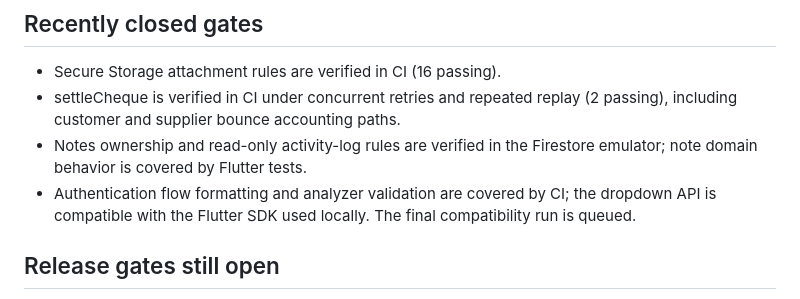
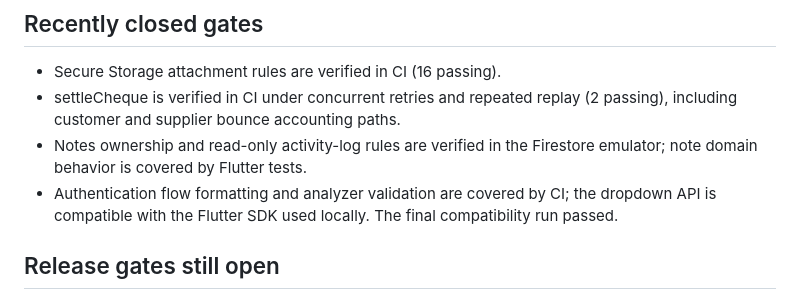
Before and after one commit to yazan-amleh/electrical_parts_store_v2, a Markdown page: docs/V2_MIGRATION_STATUS.md, the part around the change. Rendered like a GitHub page.

Commit message:
docs: mark auth compatibility checks passed

```diff
--- a/docs/V2_MIGRATION_STATUS.md
+++ b/docs/V2_MIGRATION_STATUS.md
@@ -31,7 +31,7 @@ V2 is a new application and a new data set. It is not synchronized with V1 durin
 - Secure Storage attachment rules are verified in CI (16 passing).
 - settleCheque is verified in CI under concurrent retries and repeated replay (2 passing), including customer and supplier bounce accounting paths.
 - Notes ownership and read-only activity-log rules are verified in the Firestore emulator; note domain behavior is covered by Flutter tests.
-- Authentication flow formatting and analyzer validation are covered by CI; the dropdown API is compatible with the Flutter SDK used locally. The final compatibility run is queued.
+- Authentication flow formatting and analyzer validation are covered by CI; the dropdown API is compatible with the Flutter SDK used locally. The final compatibility run passed.
 
 ## Release gates still open
 
```
